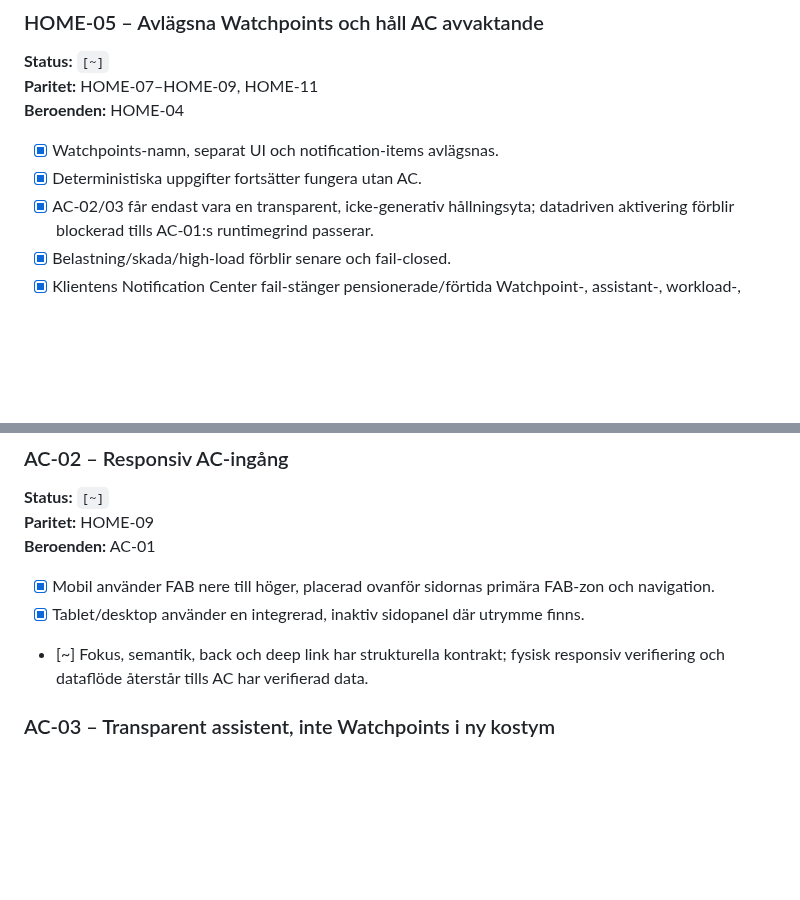
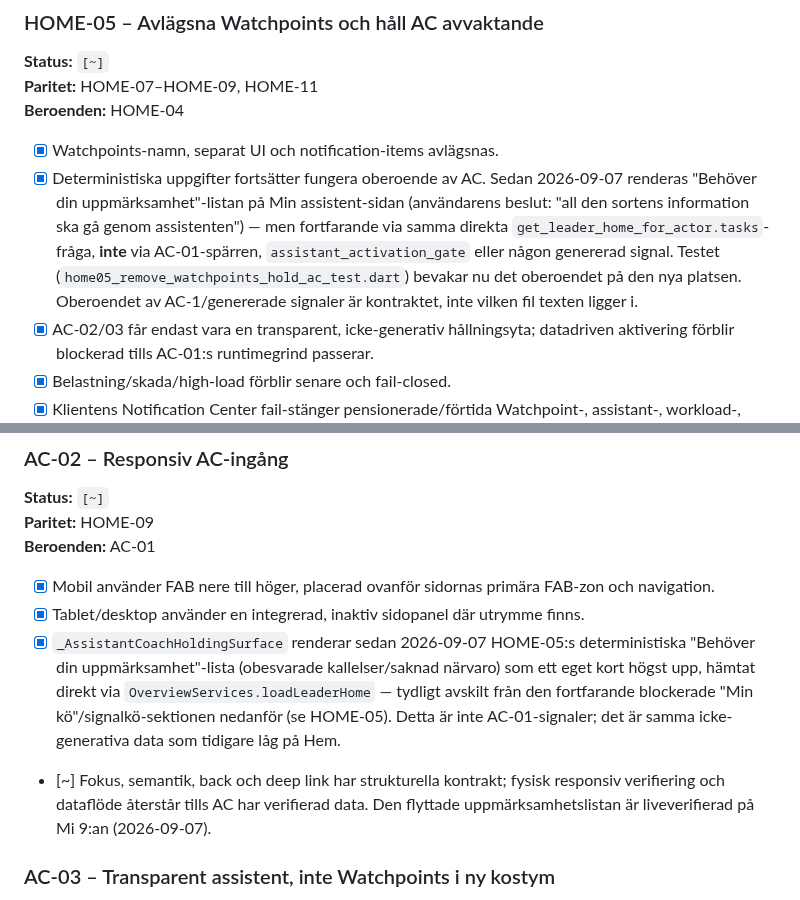
Before and after one commit to ilbiscione-grande/teamzoneapp, a Markdown page: docs/implementation/core_app_delivery_cards.md, 2 parts joined by grey strips. Drawn GitHub-style; blank space fills up the shorter version.

```diff
--- a/docs/implementation/core_app_delivery_cards.md
+++ b/docs/implementation/core_app_delivery_cards.md
@@ -766,7 +773,7 @@ Endast en våg ska normalt vara produktmässigt `pågår`. Tekniskt fristående
 **Beroenden:** HOME-04
 
 - [x] Watchpoints-namn, separat UI och notification-items avlägsnas.
-- [x] Deterministiska uppgifter fortsätter fungera utan AC.
+- [x] Deterministiska uppgifter fortsätter fungera oberoende av AC. Sedan 2026-09-07 renderas "Behöver din uppmärksamhet"-listan på Min assistent-sidan (användarens beslut: "all den sortens information ska gå genom assistenten") — men fortfarande via samma direkta `get_leader_home_for_actor.tasks`-fråga, **inte** via AC-01-spärren, `assistant_activation_gate` eller någon genererad signal. Testet (`home05_remove_watchpoints_hold_ac_test.dart`) bevakar nu det oberoendet på den nya platsen. Oberoendet av AC-1/genererade signaler är kontraktet, inte vilken fil texten ligger i.
 - [x] AC-02/03 får endast vara en transparent, icke-generativ hållningsyta; datadriven aktivering förblir blockerad tills AC-01:s runtimegrind passerar.
 - [x] Belastning/skada/high-load förblir senare och fail-closed.
 - [x] Klientens Notification Center fail-stänger pensionerade/förtida Watchpoint-, assistant-, workload-, high-load- och medical-payloads även från gammal cache/API.
@@ -796,7 +803,8 @@ Endast en våg ska normalt vara produktmässigt `pågår`. Tekniskt fristående
 
 - [x] Mobil använder FAB nere till höger, placerad ovanför sidornas primära FAB-zon och navigation.
 - [x] Tablet/desktop använder en integrerad, inaktiv sidopanel där utrymme finns.
-- [~] Fokus, semantik, back och deep link har strukturella kontrakt; fysisk responsiv verifiering och dataflöde återstår tills AC har verifierad data.
+- [x] `_AssistantCoachHoldingSurface` renderar sedan 2026-09-07 HOME-05:s deterministiska "Behöver din uppmärksamhet"-lista (obesvarade kallelser/saknad närvaro) som ett eget kort högst upp, hämtat direkt via `OverviewServices.loadLeaderHome` — tydligt avskilt från den fortfarande blockerade "Min kö"/signalkö-sektionen nedanför (se HOME-05). Detta är inte AC-01-signaler; det är samma icke-generativa data som tidigare låg på Hem.
+- [~] Fokus, semantik, back och deep link har strukturella kontrakt; fysisk responsiv verifiering och dataflöde återstår tills AC har verifierad data. Den flyttade uppmärksamhetslistan är liveverifierad på Mi 9:an (2026-09-07).
 
 ### AC-03 – Transparent assistent, inte Watchpoints i ny kostym
 
```
Also changed, not shown: other parts of docs/implementation/core_app_delivery_cards.md (+12 -5 lines).
